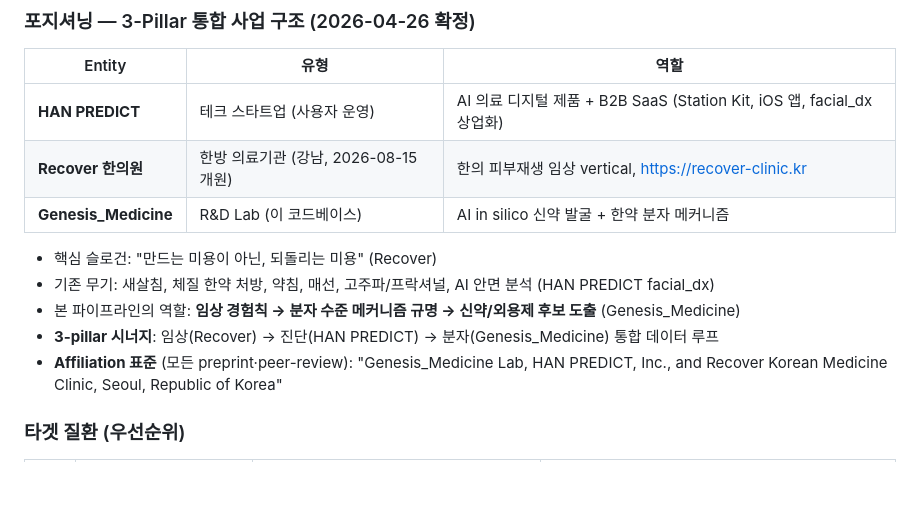
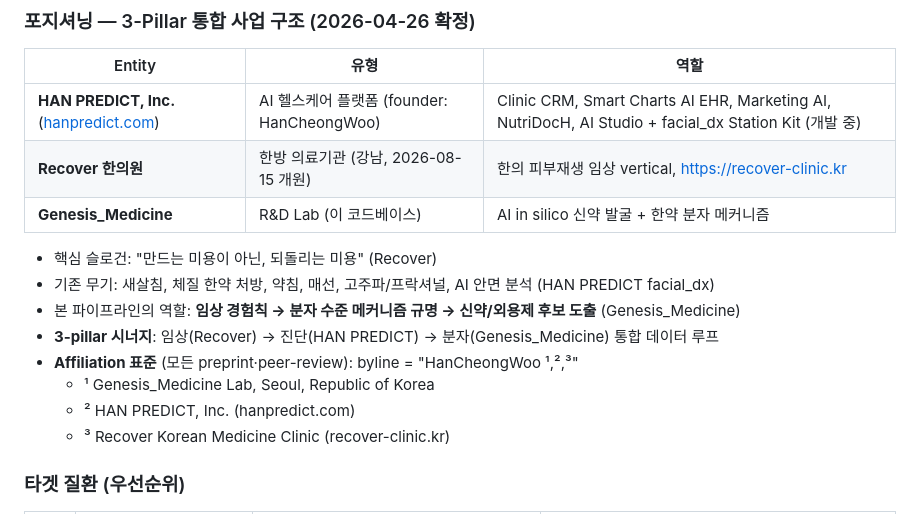
Before and after one commit to crazat/genesis_medicine, a Markdown page: CLAUDE.md, the part around the change. Rendered like a GitHub page; blank space fills up the shorter version.

```diff
--- a/CLAUDE.md
+++ b/CLAUDE.md
@@ -13,7 +13,7 @@
 
 | Entity | 유형 | 역할 |
 |---|---|---|
-| **HAN PREDICT** | 테크 스타트업 (사용자 운영) | AI 의료 디지털 제품 + B2B SaaS (Station Kit, iOS 앱, facial_dx 상업화) |
+| **HAN PREDICT, Inc.** ([hanpredict.com](https://hanpredict.com)) | AI 헬스케어 플랫폼 (founder: HanCheongWoo) | Clinic CRM, Smart Charts AI EHR, Marketing AI, NutriDocH, AI Studio + facial_dx Station Kit (개발 중) |
 | **Recover 한의원** | 한방 의료기관 (강남, 2026-08-15 개원) | 한의 피부재생 임상 vertical, <https://recover-clinic.kr> |
 | **Genesis_Medicine** | R&D Lab (이 코드베이스) | AI in silico 신약 발굴 + 한약 분자 메커니즘 |
 
@@ -21,7 +21,10 @@
 - 기존 무기: 새살침, 체질 한약 처방, 약침, 매선, 고주파/프락셔널, AI 안면 분석 (HAN PREDICT facial_dx)
 - 본 파이프라인의 역할: **임상 경험칙 → 분자 수준 메커니즘 규명 → 신약/외용제 후보 도출** (Genesis_Medicine)
 - **3-pillar 시너지**: 임상(Recover) → 진단(HAN PREDICT) → 분자(Genesis_Medicine) 통합 데이터 루프
-- **Affiliation 표준** (모든 preprint·peer-review): "Genesis_Medicine Lab, HAN PREDICT, Inc., and Recover Korean Medicine Clinic, Seoul, Republic of Korea"
+- **Affiliation 표준** (모든 preprint·peer-review): byline = "HanCheongWoo ¹,²,³"
+  - ¹ Genesis_Medicine Lab, Seoul, Republic of Korea
+  - ² HAN PREDICT, Inc. (hanpredict.com)
+  - ³ Recover Korean Medicine Clinic (recover-clinic.kr)
 
 ### 타겟 질환 (우선순위)
 | 순위 | 질환 | 핵심 분자 타겟 | 대표 한약/천연물 |
```
Also changed, not shown: preprints/01_embelia_ribes_review/manuscript.md (+16 -17 lines).
